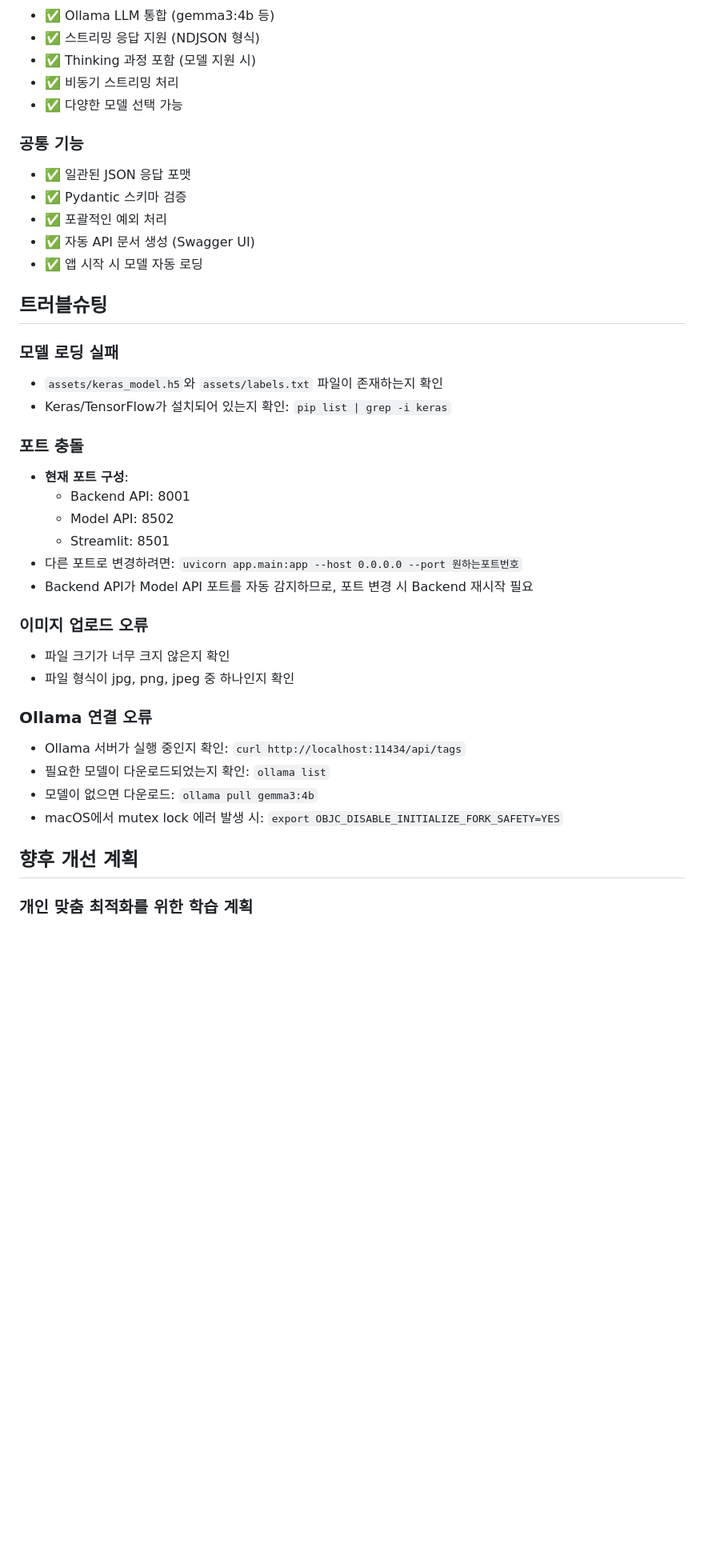
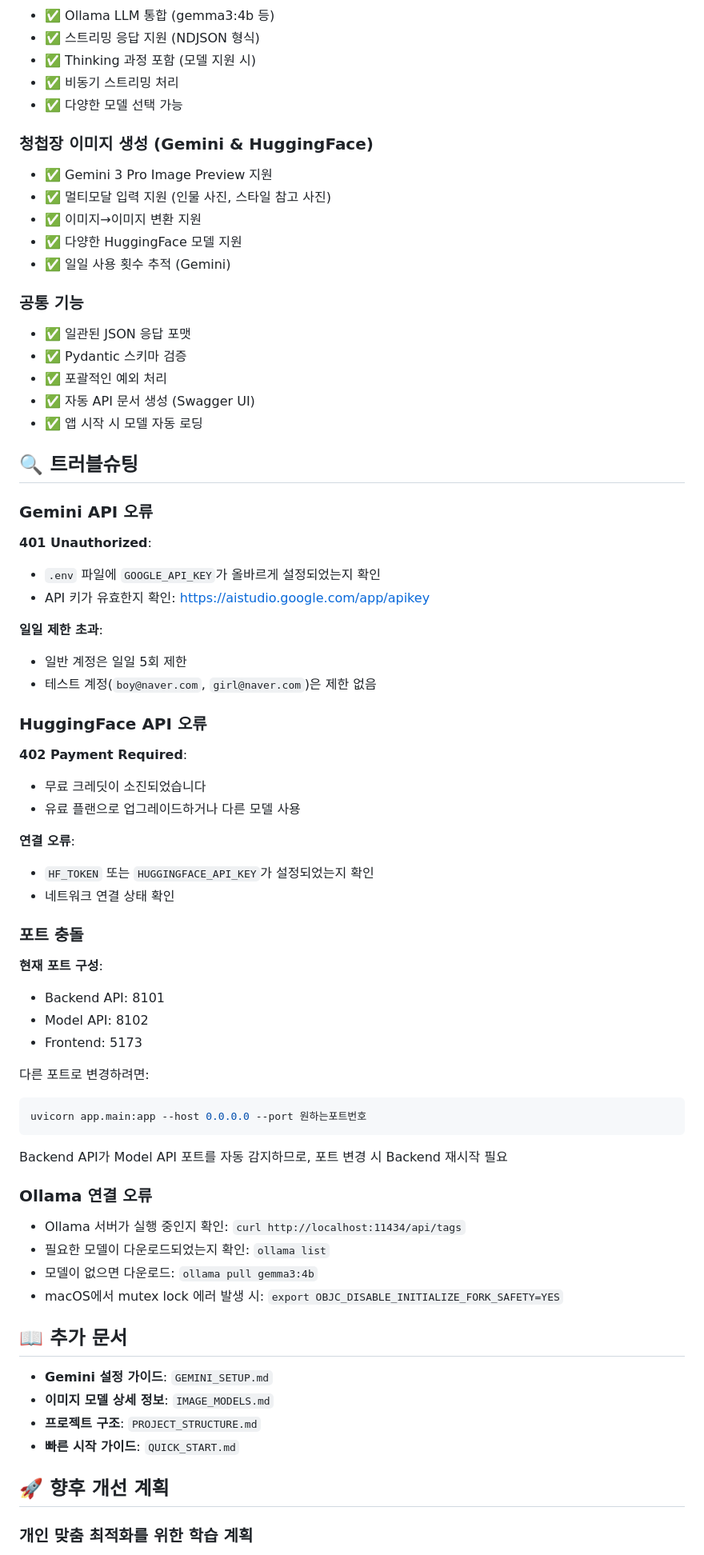
Before and after one commit to yoondonggyu/Wedding-Planner-OS-demo-Model, a Markdown page: README.md, the part around the change printed below. Shown: that part at 80% size. Drawn GitHub-style; blank space fills up the shorter version.

````diff
--- a/README.md
+++ b/README.md
@@ -349,6 +282,13 @@ curl -X POST "http://localhost:8502/api/sentiment" \
 - ✅ 비동기 스트리밍 처리
 - ✅ 다양한 모델 선택 가능
 
+### 청첩장 이미지 생성 (Gemini & HuggingFace)
+- ✅ Gemini 3 Pro Image Preview 지원
+- ✅ 멀티모달 입력 지원 (인물 사진, 스타일 참고 사진)
+- ✅ 이미지→이미지 변환 지원
+- ✅ 다양한 HuggingFace 모델 지원
+- ✅ 일일 사용 횟수 추적 (Gemini)
+
 ### 공통 기능
 - ✅ 일관된 JSON 응답 포맷
 - ✅ Pydantic 스키마 검증
@@ -356,31 +296,57 @@ curl -X POST "http://localhost:8502/api/sentiment" \
 - ✅ 자동 API 문서 생성 (Swagger UI)
 - ✅ 앱 시작 시 모델 자동 로딩
 
-## 트러블슈팅
+## 🔍 트러블슈팅
 
-### 모델 로딩 실패
-- `assets/keras_model.h5`와 `assets/labels.txt` 파일이 존재하는지 확인
-- Keras/TensorFlow가 설치되어 있는지 확인: `pip list | grep -i keras`
+### Gemini API 오류
+
+**401 Unauthorized**:
+- `.env` 파일에 `GOOGLE_API_KEY`가 올바르게 설정되었는지 확인
+- API 키가 유효한지 확인: https://aistudio.google.com/app/apikey
+
+**일일 제한 초과**:
+- 일반 계정은 일일 5회 제한
+- 테스트 계정(`boy@naver.com`, `girl@naver.com`)은 제한 없음
+
+### HuggingFace API 오류
+
+**402 Payment Required**:
+- 무료 크레딧이 소진되었습니다
+- 유료 플랜으로 업그레이드하거나 다른 모델 사용
+
+**연결 오류**:
+- `HF_TOKEN` 또는 `HUGGINGFACE_API_KEY`가 설정되었는지 확인
+- 네트워크 연결 상태 확인
 
 ### 포트 충돌
-- **현재 포트 구성**:
-  - Backend API: 8001
-  - Model API: 8502
-  - Streamlit: 8501
-- 다른 포트로 변경하려면: `uvicorn app.main:app --host 0.0.0.0 --port 원하는포트번호`
-- Backend API가 Model API 포트를 자동 감지하므로, 포트 변경 시 Backend 재시작 필요
 
-### 이미지 업로드 오류
-- 파일 크기가 너무 크지 않은지 확인
-- 파일 형식이 jpg, png, jpeg 중 하나인지 확인
+**현재 포트 구성**:
+- Backend API: 8101
+- Model API: 8102
+- Frontend: 5173
+
+다른 포트로 변경하려면:
+```bash
+uvicorn app.main:app --host 0.0.0.0 --port 원하는포트번호
+```
+
+Backend API가 Model API 포트를 자동 감지하므로, 포트 변경 시 Backend 재시작 필요
 
 ### Ollama 연결 오류
+
 - Ollama 서버가 실행 중인지 확인: `curl http://localhost:11434/api/tags`
 - 필요한 모델이 다운로드되었는지 확인: `ollama list`
 - 모델이 없으면 다운로드: `ollama pull gemma3:4b`
 - macOS에서 mutex lock 에러 발생 시: `export OBJC_DISABLE_INITIALIZE_FORK_SAFETY=YES`
 
-## 향후 개선 계획
+## 📖 추가 문서
+
+- **Gemini 설정 가이드**: `GEMINI_SETUP.md`
+- **이미지 모델 상세 정보**: `IMAGE_MODELS.md`
+- **프로젝트 구조**: `PROJECT_STRUCTURE.md`
+- **빠른 시작 가이드**: `QUICK_START.md`
+
+## 🚀 향후 개선 계획
 
 ### 개인 맞춤 최적화를 위한 학습 계획
 
````
Also changed, not shown: other parts of README.md (+209 -272 lines).
